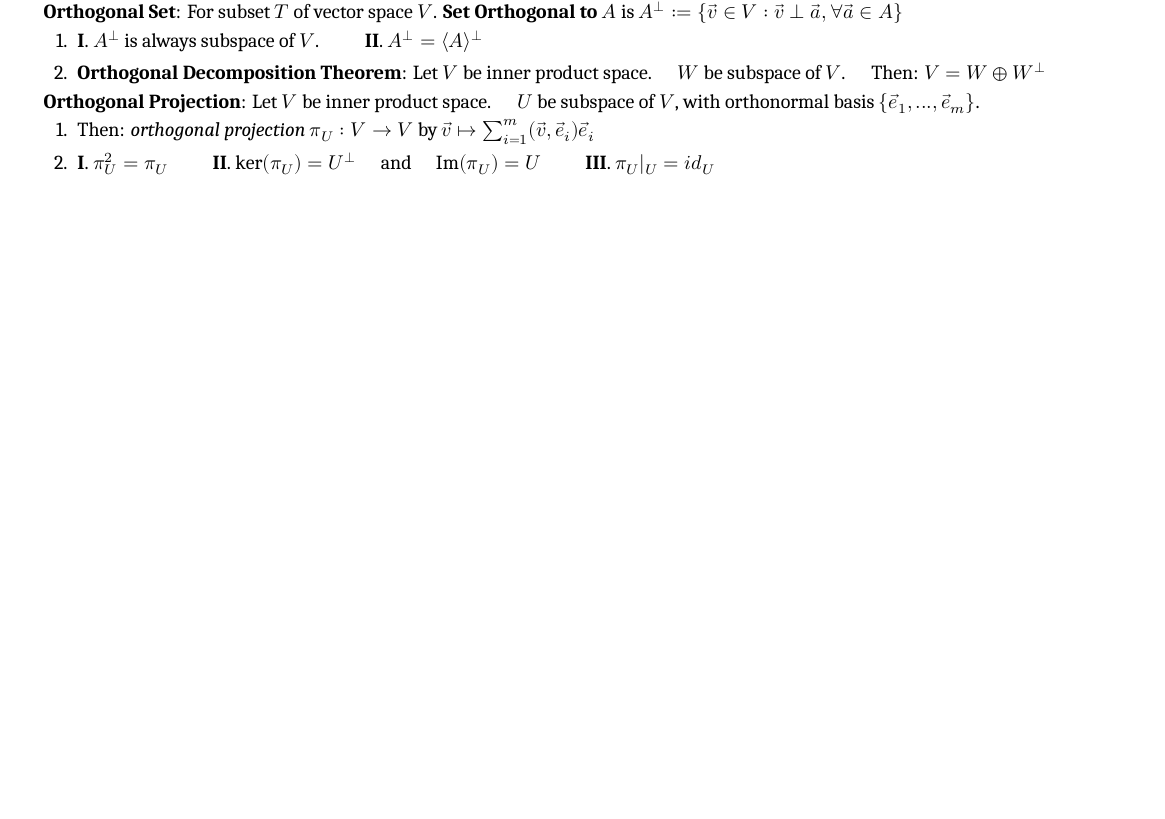
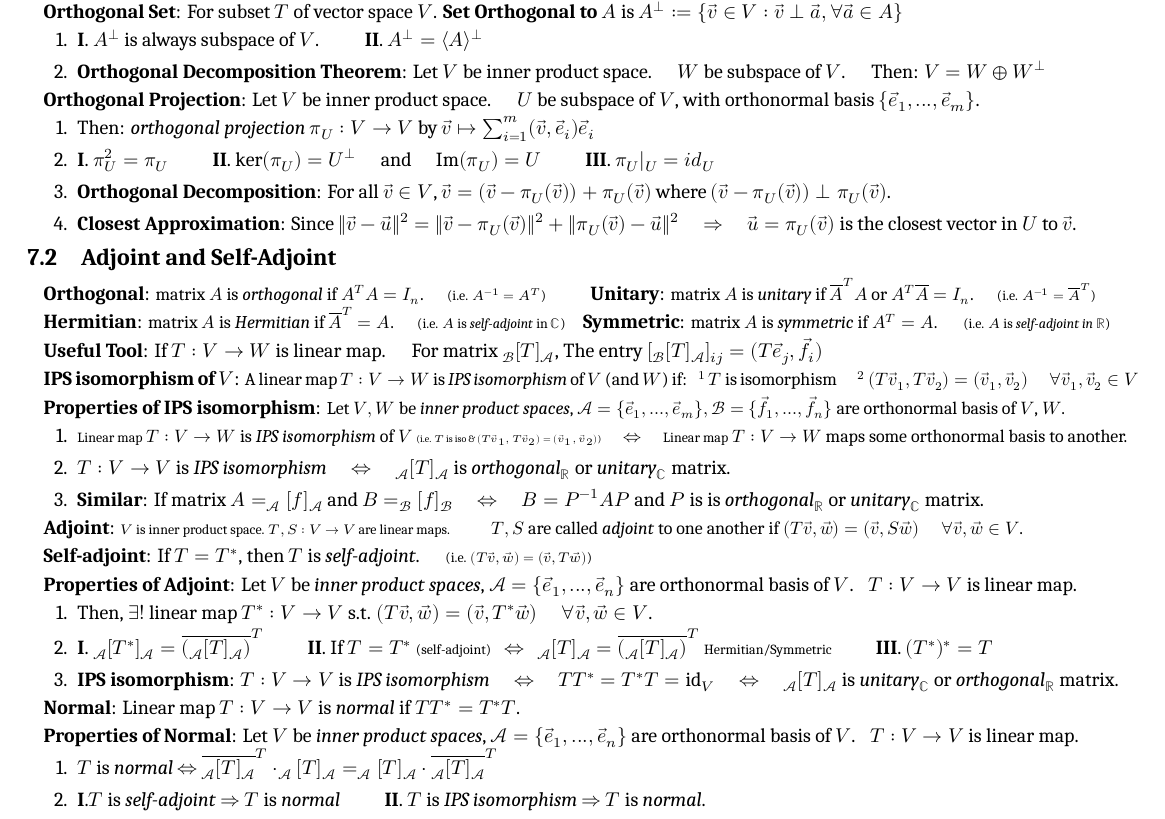
Before and after one commit to zhoujasper/Edin_Year3_Semester2_Notes, a LaTeX document (HAlg/Note/HAlg Note.tex): part of page 5 of 5 before the commit and part of page 5 of 6 after it, cut so that both start at the same text, the shorter picture padded with empty space. Compiled offline with XeLaTeX; a missing font is replaced by an installed copy or a similar font.

Commit message:
v3.14.1 更新文档，添加关于伴随和自伴随的内容，修正部分公式和章节编号

```diff
--- a/HAlg/Note/HAlg Note.tex
+++ b/HAlg/Note/HAlg Note.tex
@@ -550,7 +550,50 @@ $\cdot$ \textbf{Decomposes}: If $F$ field is \textit{algebraically closed} $\Rig
 \begin{enumerate}[itemsep=-2pt, topsep=-2pt]
     \item Then: \textit{orthogonal projection} $\pi_U:V\to V$ by $\vec{v}\mapsto\sum_{i=1}^m(\vec{v},\vec{e}_i)\vec{e}_i$
     \item \textbf{I}. $\pi^2_U=\pi_U$ \qquad \textbf{II}. $\ker(\pi_U)=U^\perp$ \quad and \quad $\text{Im}(\pi_U)=U$ \qquad \textbf{III}. $\pi_U|_U=id_U$
+    \item \textbf{Orthogonal Decomposition}: For all $\vec{v}\in V$, $\vec{v}=(\vec{v}-\pi_U(\vec{v}))+\pi_U(\vec{v})$ where $(\vec{v}-\pi_U(\vec{v}))\perp \pi_U(\vec{v})$.
+    \item \textbf{Closest Approximation}: Since $\|\vec{v}-\vec{u}\|^2=\|\vec{v}-\pi_U(\vec{v})\|^2+\|\pi_U(\vec{v})-\vec{u}\|^2$ \quad $\Rightarrow$ \quad $\vec{u}=\pi_U(\vec{v})$ is the closest vector in $U$ to $\vec{v}$.
 \end{enumerate}
+
+
+\subsection{Adjoint and Self-Adjoint} % Adjoint and Self-Adjoint
+
+\textbf{Orthogonal}: {\small matrix $A$ is \textit{orthogonal} if $A^TA=I_n$. \quad {\scriptsize (i.e. $A^{-1}=A^T$)}} \qquad \textbf{Unitary}: {\small matrix $A$ is \textit{unitary} if $\overline{A}^TA$ or $A^T\overline{A}=I_n$. \quad {\scriptsize (i.e. $A^{-1}=\overline{A}^T$)}}
+
+\textbf{Hermitian}: {\small matrix $A$ is \textit{Hermitian} if $\overline{A}^T=A$. \quad {\scriptsize (i.e. $A$ is \textit{self-adjoint} in $\mathbb{C}$)}} \ \ \ \textbf{Symmetric}: {\small matrix $A$ is \textit{symmetric} if $A^T=A$.} \quad {\scriptsize (i.e. $A$ is \textit{self-adjoint in $\mathbb{R}$})}
+
+\textbf{Useful Tool}: If $T:V\to W$ is linear map. \quad For matrix $_{\mathcal{B}}[T]_{\mathcal{A}}$, The entry $[_{\mathcal{B}}[T]_{\mathcal{A}}]_{ij}=(T\vec{e}_j,\vec{f}_i)$
+
+\textbf{IPS isomorphism of $V$}: {\small A linear map $T:V\to W$ is \textit{IPS isomorphism} of $V$ (and $W$) if: \ \ $^1$ $T$ is isomorphism \quad $^2$ $(T\vec{v}_1,T\vec{v}_2)=(\vec{v}_1,\vec{v}_2)$ \quad $\forall \vec{v}_1,\vec{v}_2\in V$}
+
+\textbf{Properties of IPS isomorphism}: {\small Let $V,W$ be \textit{inner product spaces}, $\mathcal{A}=\{\vec{e}_1,...,\vec{e}_m\},\mathcal{B}=\{\vec{f}_1,...,\vec{f}_n\}$ are orthonormal basis of $V$, $W$.}
+
+\begin{enumerate}[itemsep=-2pt, topsep=-2pt]
+    \item {\small {\scriptsize Linear map} $T:V\to W$ is \textit{IPS isomorphism} of $V$ {\tiny (i.e. $T$ is iso \& $(T\vec{v}_1,T\vec{v}_2)=(\vec{v}_1,\vec{v}_2)$)} \quad $\Leftrightarrow$ \quad {\scriptsize Linear map} $T:V\to W$ maps some orthonormal basis to another.}
+    \item $T:V\to V$ is \textit{IPS isomorphism} \quad $\Leftrightarrow$ \quad $_{\mathcal{A}}[T]_{\mathcal{A}}$ is \textit{orthogonal}$_{\mathbb{R}}$ or \textit{unitary}$_{\mathbb{C}}$ matrix.
+    \item \textbf{Similar}: If matrix $A=_{\mathcal{A}}[f]_{\mathcal{A}}$ and $B=_{\mathcal{B}}[f]_{\mathcal{B}}$ \quad $\Leftrightarrow$ \quad $B=P^{-1}AP$ and $P$ is is \textit{orthogonal}$_{\mathbb{R}}$ or \textit{unitary}$_{\mathbb{C}}$ matrix.
+\end{enumerate}
+
+\textbf{Adjoint}: {\small {\scriptsize $V$ is inner product space. $T,S:V\to V$ are linear maps.} \qquad $T,S$ are called \textit{adjoint} to one another if $(T\vec{v},\vec{w})=(\vec{v},S\vec{w})$ \quad $\forall \vec{v},\vec{w}\in V$.}
+
+\textbf{Self-adjoint}: If $T=T^*$, then $T$ is \textit{self-adjoint}. \quad {\scriptsize (i.e. $(T\vec{v},\vec{w})=(\vec{v},T\vec{w})$)}
+
+\textbf{Properties of Adjoint}: Let $V$ be \textit{inner product spaces}, $\mathcal{A}=\{\vec{e}_1,...,\vec{e}_n\}$ are orthonormal basis of $V$. \ \ $T:V\to V$ is linear map.
+
+\begin{enumerate}[itemsep=-2pt, topsep=-2pt]
+    \item Then, $\exists!$ linear map $T^*:V\to V$ s.t. $(T\vec{v},\vec{w})=(\vec{v},T^*\vec{w})$ \quad $\forall \vec{v},\vec{w}\in V$.
+    \item \textbf{I}. $_{\mathcal{A}}[T^*]_{\mathcal{A}}=\overline{(_{\mathcal{A}}[T]_{\mathcal{A}})}^T$ \qquad \textbf{II}. If $T=T^*$ {\scriptsize (self-adjoint)} \ \ $\Leftrightarrow$ \ \ $_{\mathcal{A}}[T]_{\mathcal{A}}=\overline{(_{\mathcal{A}}[T]_{\mathcal{A}})}^T$ {\scriptsize Hermitian/Symmetric} \qquad \textbf{III}. $(T^*)^*=T$
+    \item \textbf{IPS isomorphism}: $T:V\to V$ is \textit{IPS isomorphism} \quad $\Leftrightarrow$ \quad $TT^*=T^*T=\text{id}_V$ \quad $\Leftrightarrow$ \quad $_{\mathcal{A}}[T]_{\mathcal{A}}$ is \textit{unitary}$_{\mathbb{C}}$ or \textit{orthogonal}$_{\mathbb{R}}$ matrix.
+\end{enumerate}
+
+\textbf{Normal}: Linear map $T:V\to V$ is \textit{normal} if $TT^*=T^*T$.
+
+\textbf{Properties of Normal}: Let $V$ be \textit{inner product spaces}, $\mathcal{A}=\{\vec{e}_1,...,\vec{e}_n\}$ are orthonormal basis of $V$. \ \ $T:V\to V$ is linear map.
+
+\begin{enumerate}[itemsep=-2pt, topsep=-2pt]
+    \item $T$ is \textit{normal} $\Leftrightarrow$ $\overline{_{\mathcal{A}}[T]_{\mathcal{A}}}^T\cdot_{\mathcal{A}}[T]_{\mathcal{A}}=_{\mathcal{A}}[T]_{\mathcal{A}}\cdot\overline{_{\mathcal{A}}[T]_{\mathcal{A}}}^T$
+    \item \textbf{I}.$T$ is \textit{self-adjoint} $\Rightarrow$ $T$ is \textit{normal} \qquad \textbf{II}. $T$ is \textit{IPS isomorphism} $\Rightarrow$ $T$ is \textit{normal}.
+\end{enumerate}
+
 
 \section{Jordan Normal Form | Spectral Theorem} % Jordan Normal Form | Spectral Theorem
 
```
Also changed, not shown: HAlg/Note/HAlg Note.pdf, HAlg/Note/HAlg Note.tex (4 more changed lines), 3 other files.
